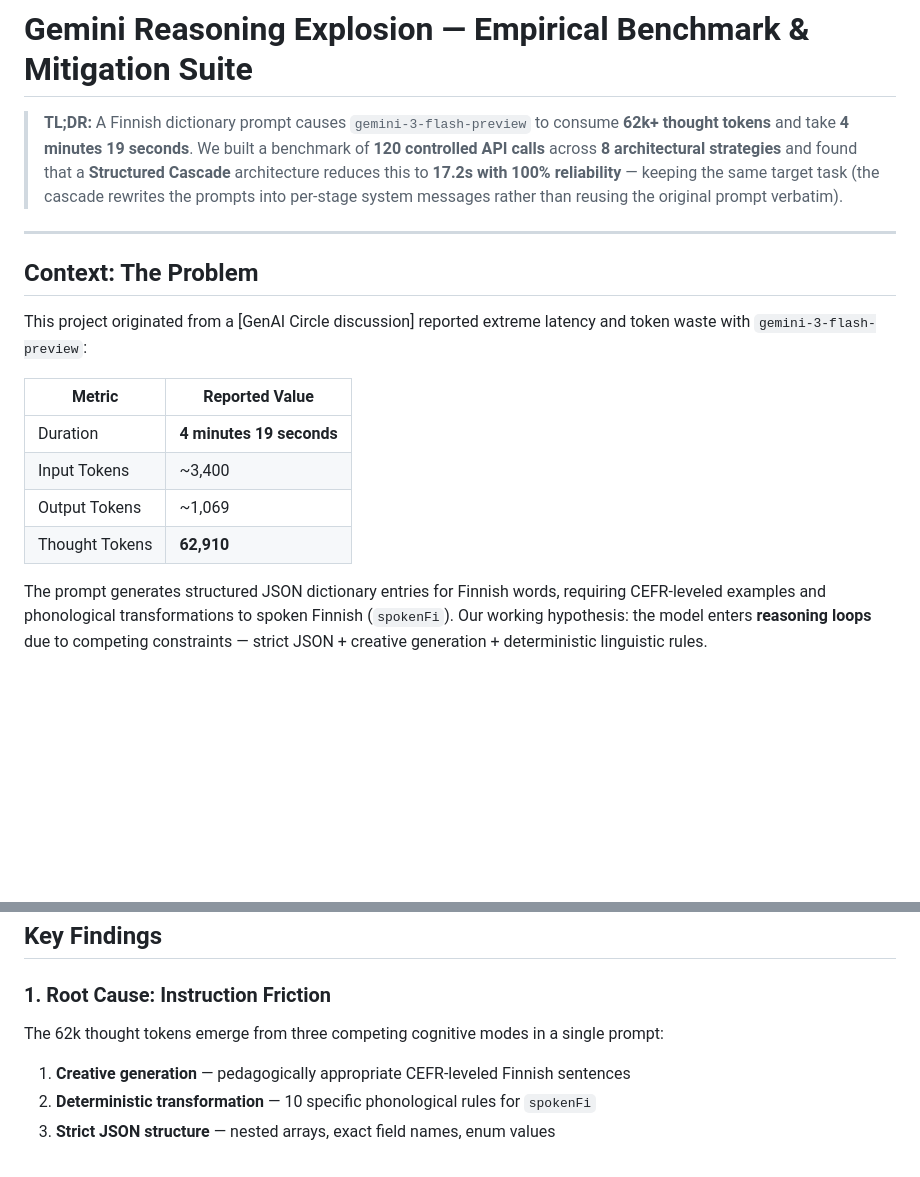
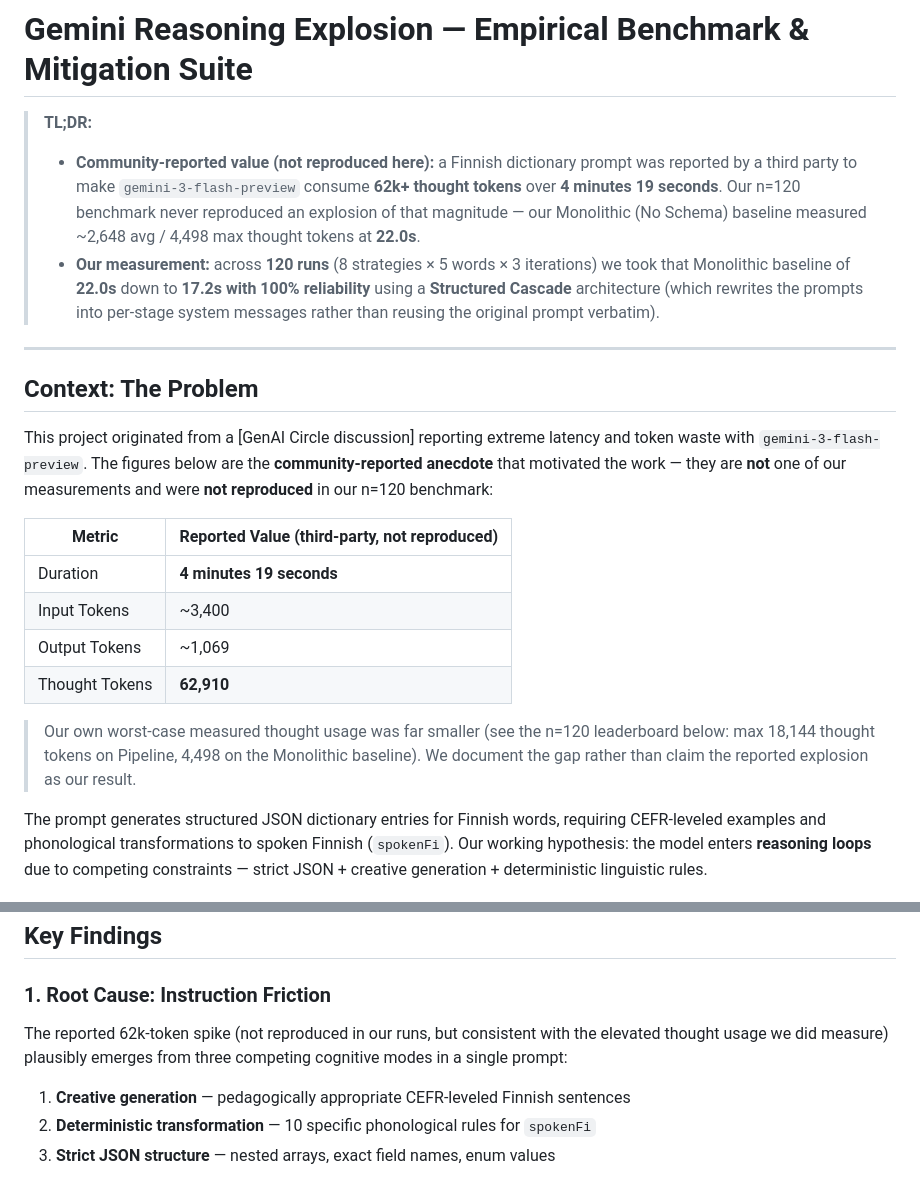
Before and after one commit to damiansire/gemini-inference-framework, a Markdown page: README.md, 2 parts joined by grey strips. Rendered like a GitHub page; blank space fills up the shorter version.

Commit message:
fix(benchmark-no-reproduce-explosion): separa el valor reportado por terceros de la medicion propia n=120 [manual]

```diff
--- a/README.md
+++ b/README.md
@@ -6,20 +6,24 @@
 
 # Gemini Reasoning Explosion — Empirical Benchmark & Mitigation Suite
 
-> **TL;DR:** A Finnish dictionary prompt causes `gemini-3-flash-preview` to consume **62k+ thought tokens** and take **4 minutes 19 seconds**. We built a benchmark of **120 controlled API calls** across **8 architectural strategies** and found that a **Structured Cascade** architecture reduces this to **17.2s with 100% reliability** — keeping the same target task (the cascade rewrites the prompts into per-stage system messages rather than reusing the original prompt verbatim).
+> **TL;DR:**
+> - **Community-reported value (not reproduced here):** a Finnish dictionary prompt was reported by a third party to make `gemini-3-flash-preview` consume **62k+ thought tokens** over **4 minutes 19 seconds**. Our n=120 benchmark never reproduced an explosion of that magnitude — our Monolithic (No Schema) baseline measured ~2,648 avg / 4,498 max thought tokens at **22.0s**.
+> - **Our measurement:** across **120 runs** (8 strategies × 5 words × 3 iterations) we took that Monolithic baseline of **22.0s** down to **17.2s with 100% reliability** using a **Structured Cascade** architecture (which rewrites the prompts into per-stage system messages rather than reusing the original prompt verbatim).
 
 ---
 
 ## Context: The Problem
 
-This project originated from a [GenAI Circle discussion] reported extreme latency and token waste with `gemini-3-flash-preview`:
+This project originated from a [GenAI Circle discussion] reporting extreme latency and token waste with `gemini-3-flash-preview`. The figures below are the **community-reported anecdote** that motivated the work — they are **not** one of our measurements and were **not reproduced** in our n=120 benchmark:
 
-| Metric | Reported Value |
+| Metric | Reported Value (third-party, not reproduced) |
 |---|---|
 | Duration | **4 minutes 19 seconds** |
 | Input Tokens | ~3,400 |
 | Output Tokens | ~1,069 |
 | Thought Tokens | **62,910** |
+
+> Our own worst-case measured thought usage was far smaller (see the n=120 leaderboard below: max 18,144 thought tokens on Pipeline, 4,498 on the Monolithic baseline). We document the gap rather than claim the reported explosion as our result.
 
 The prompt generates structured JSON dictionary entries for Finnish words, requiring CEFR-leveled examples and phonological transformations to spoken Finnish (`spokenFi`). Our working hypothesis: the model enters **reasoning loops** due to competing constraints — strict JSON + creative generation + deterministic linguistic rules.
 
@@ -50,7 +54,7 @@ The prompt generates structured JSON dictionary entries for Finnish words, requi
 
 ### 1. Root Cause: Instruction Friction
 
-The 62k thought tokens emerge from three competing cognitive modes in a single prompt:
+The reported 62k-token spike (not reproduced in our runs, but consistent with the elevated thought usage we did measure) plausibly emerges from three competing cognitive modes in a single prompt:
 
 1. **Creative generation** — pedagogically appropriate CEFR-leveled Finnish sentences
 2. **Deterministic transformation** — 10 specific phonological rules for `spokenFi`
```
